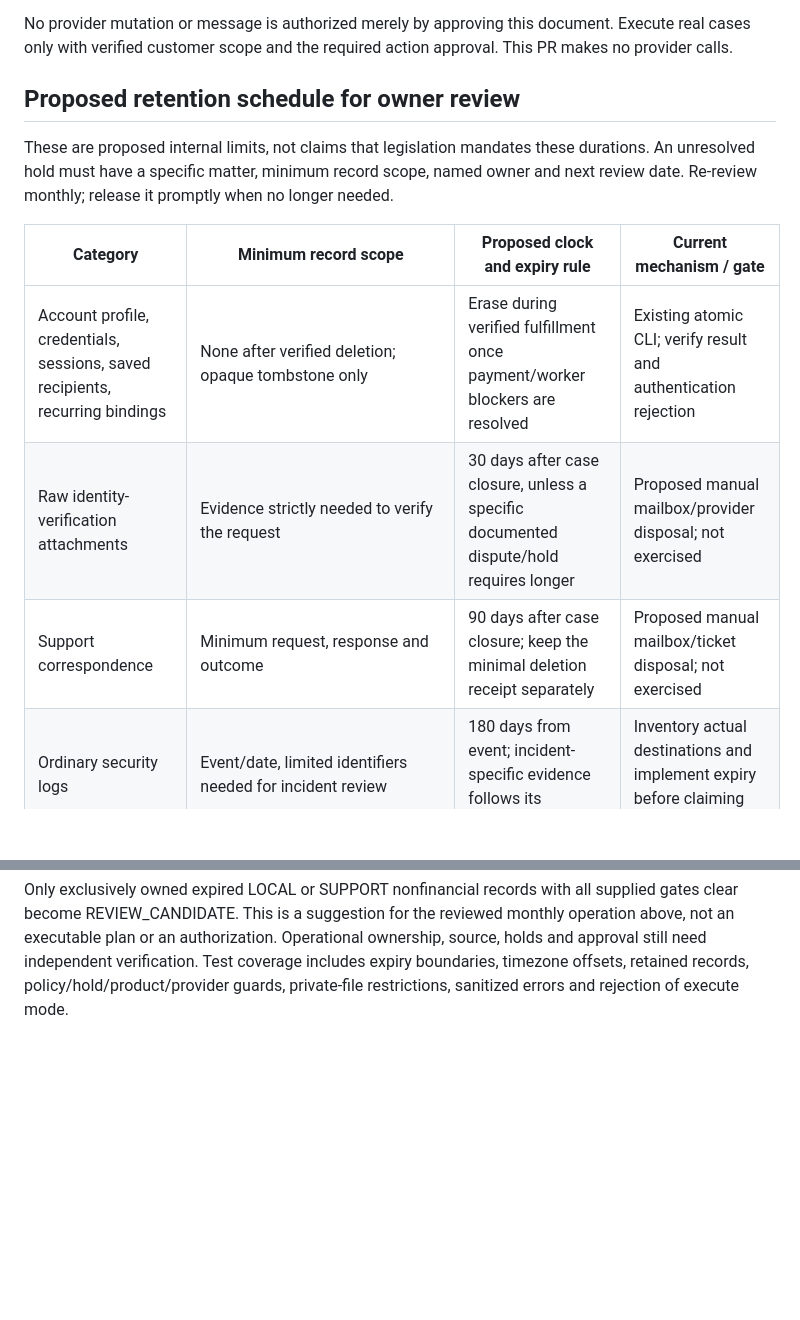
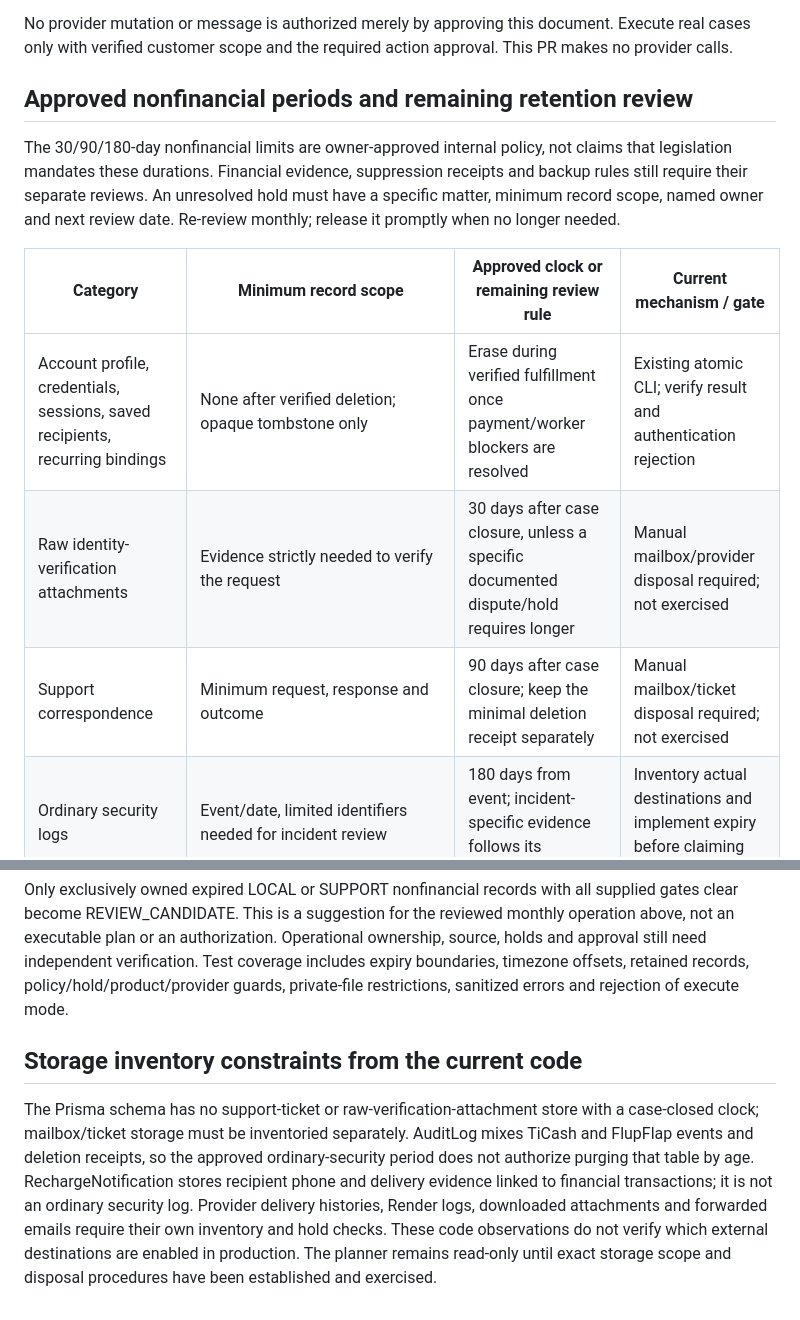
Before and after one commit to semitrack00-sys/Ticash, a Markdown page: docs/FLUPFLAP_PROCESSOR_RETENTION.md, 2 parts joined by grey strips. Rendered like a GitHub page; blank space fills up the shorter version.

```diff
--- a/docs/FLUPFLAP_PROCESSOR_RETENTION.md
+++ b/docs/FLUPFLAP_PROCESSOR_RETENTION.md
@@ -36,14 +38,14 @@ Reloadly distinguishes client-supplied recipient processing from its own control
 
 No provider mutation or message is authorized merely by approving this document. Execute real cases only with verified customer scope and the required action approval. This PR makes no provider calls.
 
-## Proposed retention schedule for owner review
-These are proposed internal limits, not claims that legislation mandates these durations. An unresolved hold must have a specific matter, minimum record scope, named owner and next review date. Re-review monthly; release it promptly when no longer needed.
+## Approved nonfinancial periods and remaining retention review
+The 30/90/180-day nonfinancial limits are owner-approved internal policy, not claims that legislation mandates these durations. Financial evidence, suppression receipts and backup rules still require their separate reviews. An unresolved hold must have a specific matter, minimum record scope, named owner and next review date. Re-review monthly; release it promptly when no longer needed.
 
-| Category | Minimum record scope | Proposed clock and expiry rule | Current mechanism / gate |
+| Category | Minimum record scope | Approved clock or remaining review rule | Current mechanism / gate |
 | --- | --- | --- | --- |
 | Account profile, credentials, sessions, saved recipients, recurring bindings | None after verified deletion; opaque tombstone only | Erase during verified fulfillment once payment/worker blockers are resolved | Existing atomic CLI; verify result and authentication rejection |
-| Raw identity-verification attachments | Evidence strictly needed to verify the request | 30 days after case closure, unless a specific documented dispute/hold requires longer | Proposed manual mailbox/provider disposal; not exercised |
-| Support correspondence | Minimum request, response and outcome | 90 days after case closure; keep the minimal deletion receipt separately | Proposed manual mailbox/ticket disposal; not exercised |
+| Raw identity-verification attachments | Evidence strictly needed to verify the request | 30 days after case closure, unless a specific documented dispute/hold requires longer | Manual mailbox/provider disposal required; not exercised |
+| Support correspondence | Minimum request, response and outcome | 90 days after case closure; keep the minimal deletion receipt separately | Manual mailbox/ticket disposal required; not exercised |
 | Ordinary security logs | Event/date, limited identifiers needed for incident review | 180 days from event; incident-specific evidence follows its documented hold | Inventory actual destinations and implement expiry before claiming this limit |
 | Customer-linked marketing data | No unnecessary profile, visit/event or attribution data | Remove during account deletion; external copies follow documented provider cleanup | Local linked data erased; other stores still require inventory |
 | Recharge/payment evidence and promotion accounting | Amount, currency, dates, outcome, payment/provider IDs and only essential reconciliation/dispute fields | Each record gets a reviewed expiry date based on its applicable tax return, dispute/refund, contract and hold requirements; dispose only after every applicable requirement ends | Accountant/owner review required; no blanket duration approved and no automated purge |
@@ -121,3 +112,7 @@ Supported nonfinancial categories are VERIFICATION_ATTACHMENT, SUPPORT_CORRESPON
 FINANCIAL_EVIDENCE, DELETION_LEDGER and BACKUP always remain blocked for specialist review. TICASH, unverified inventory, shared/unknown ownership, active/unknown holds and unresolved work are blocked. Expired Stripe, Reloadly and email records require provider review; they never become local disposal candidates. Output hashes input references rather than echoing them, and excludes credentials and customer details. Keep the private reference mapping separately; a hash is not a deletion receipt or anonymization proof.
 
 Only exclusively owned expired LOCAL or SUPPORT nonfinancial records with all supplied gates clear become REVIEW_CANDIDATE. This is a suggestion for the reviewed monthly operation above, not an executable plan or an authorization. Operational ownership, source, holds and approval still need independent verification. Test coverage includes expiry boundaries, timezone offsets, retained records, policy/hold/product/provider guards, private-file restrictions, sanitized errors and rejection of execute mode.
+
+## Storage inventory constraints from the current code
+
+The Prisma schema has no support-ticket or raw-verification-attachment store with a case-closed clock; mailbox/ticket storage must be inventoried separately. AuditLog mixes TiCash and FlupFlap events and deletion receipts, so the approved ordinary-security period does not authorize purging that table by age. RechargeNotification stores recipient phone and delivery evidence linked to financial transactions; it is not an ordinary security log. Provider delivery histories, Render logs, downloaded attachments and forwarded emails require their own inventory and hold checks. These code observations do not verify which external destinations are enabled in production. The planner remains read-only until exact storage scope and disposal procedures have been established and exercised.
```
Also changed, not shown: other parts of docs/FLUPFLAP_PROCESSOR_RETENTION.md (+14 -23 lines).
